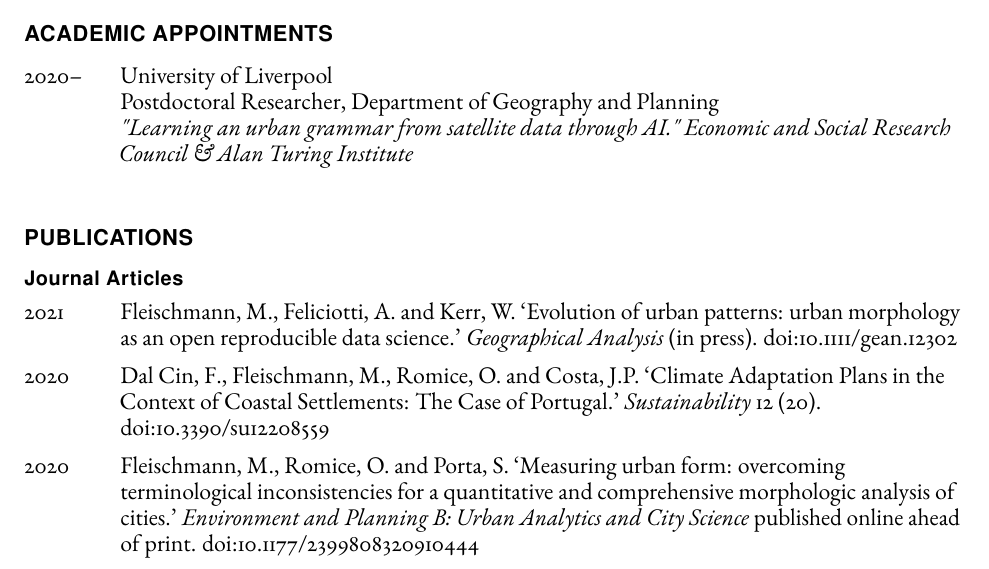
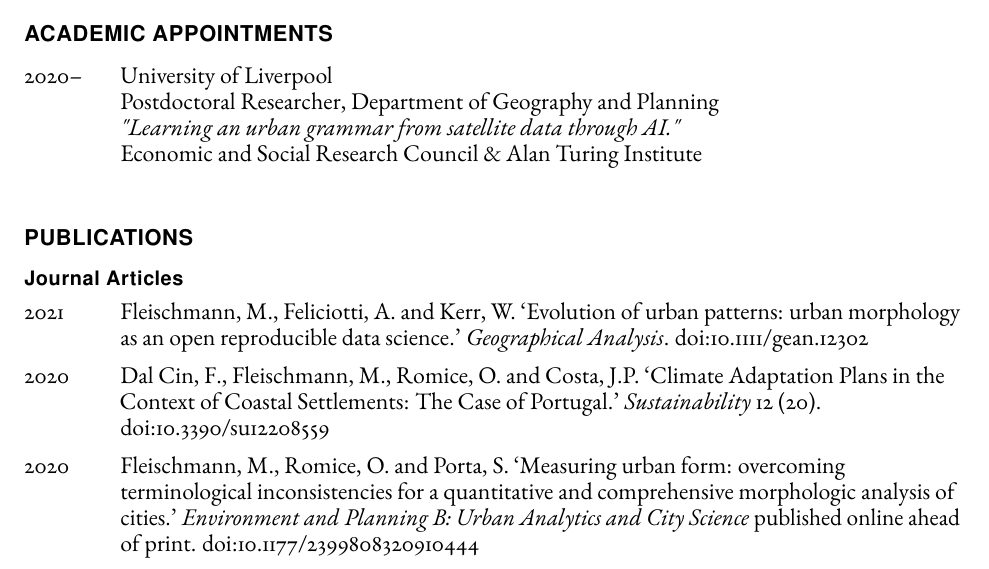
Before and after one commit to martinfleis/cv, a LaTeX CV (cv-martinfleis.tex): part of page 1 of 4, cut so that both start at the same text. Compiled offline with pdfLaTeX.

Commit message:
gean published

```diff
--- a/cv-martinfleis.tex
+++ b/cv-martinfleis.tex
@@ -130,7 +130,8 @@
 
         \item[2020--] \tab{}University of Liverpool \\
                             Postdoctoral Researcher, Department of Geography and Planning \\
-                            \textit{"Learning an urban grammar from satellite data through AI." Economic and Social Research Council \& Alan Turing Institute}
+                            \textit{"Learning an urban grammar from satellite data through AI."} \\
+                            Economic and Social Research Council \& Alan Turing Institute
 
     \end{tablist}
 
@@ -141,7 +142,7 @@
 
     \begin{tablist}
 
-        \item[2021] \tab{}Fleischmann, M., Feliciotti, A. and Kerr, W. \enquote{Evolution of urban patterns: urban morphology as an open reproducible data science.} \textit{Geographical Analysis} (in press). \href{https://doi.org/10.1111/gean.12302}{doi:10.1111/gean.12302}
+        \item[2021] \tab{}Fleischmann, M., Feliciotti, A. and Kerr, W. \enquote{Evolution of urban patterns: urban morphology as an open reproducible data science.} \textit{Geographical Analysis}. \href{https://doi.org/10.1111/gean.12302}{doi:10.1111/gean.12302}
 
         \item[2020] \tab{}Dal Cin, F., Fleischmann, M., Romice, O. and Costa, J.P. \enquote{Climate Adaptation Plans in the Context of Coastal Settlements: The Case of Portugal.} \textit{Sustainability} 12 (20). \href{https://doi.org/10.3390/su12208559}{doi:10.3390/su12208559}
 
```
Also changed, not shown: cv-martinfleis-single-a4.tex (+1 -1 lines).
